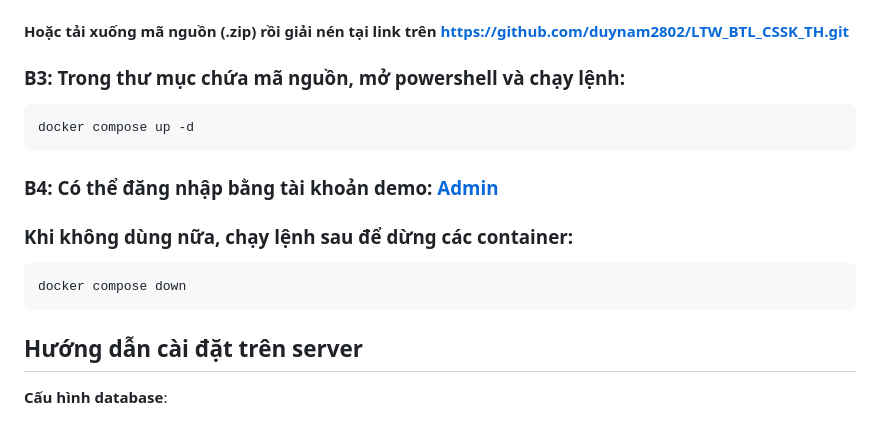
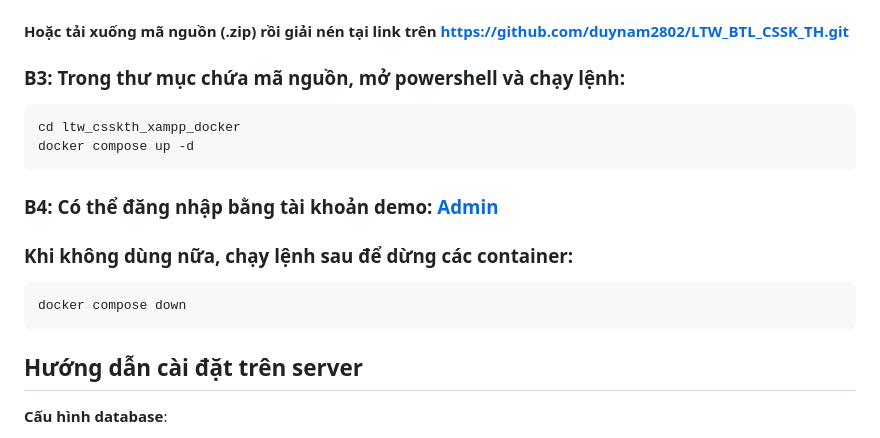
Before and after one commit to duynam2802/LTW_BTL_CSSK_TH, a Markdown page: README.md, the part around the change. Drawn GitHub-style.

````diff
--- a/README.md
+++ b/README.md
@@ -40,6 +40,7 @@ git clone https://github.com/duynam2802/LTW_BTL_CSSK_TH.git
 
 ### B3: Trong thư mục chứa mã nguồn, mở powershell và chạy lệnh:
 ``` base
+cd ltw_csskth_xampp_docker
 docker compose up -d
 ```
 
@@ -52,7 +53,6 @@ docker compose down
 
 
 ## Hướng dẫn cài đặt trên server
-
 
 **Cấu hình database**:
    - Tạo database MySQL mới
````
